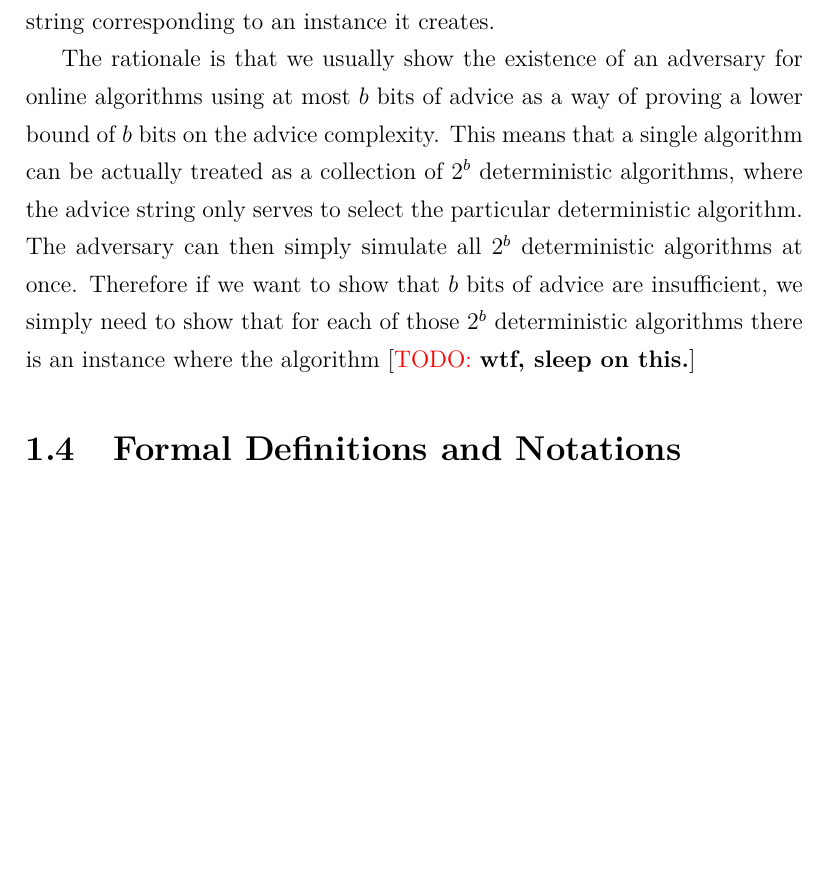
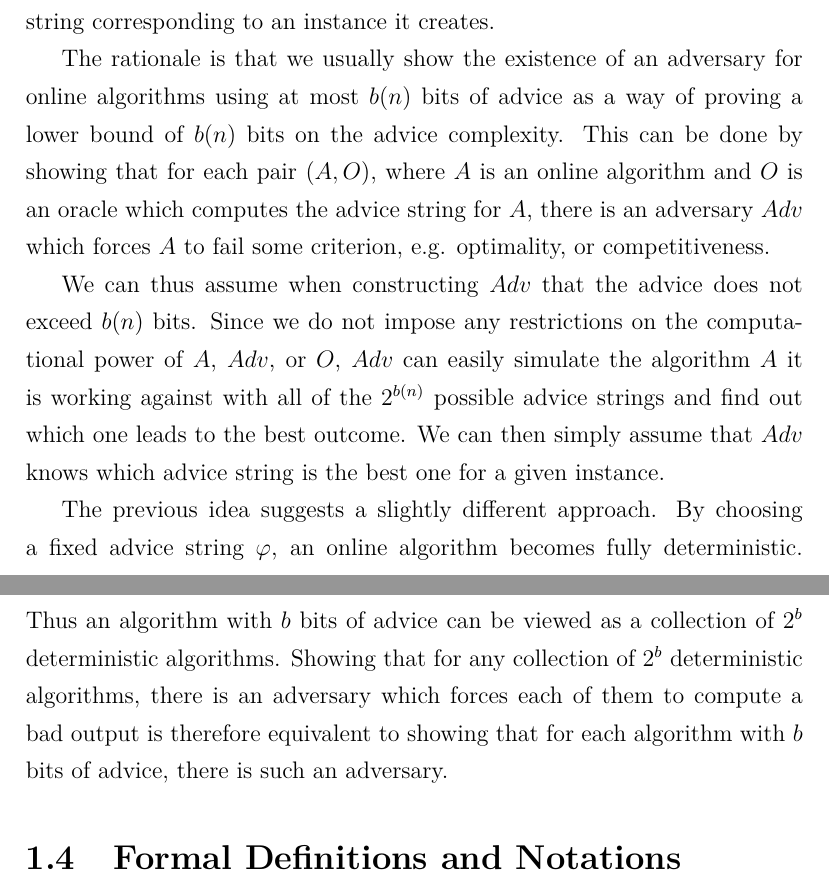
Before and after one commit to koniiiik/diploma-thesis, a LaTeX thesis (main.tex, which reads tex/13adversaries.tex): part of page 16 of 47 before the commit and two parts of pages 16 and 17 of 47 after it, the two joined at a grey line, cut so that both start at the same text, the shorter picture padded with empty space. Compiled offline with LuaLaTeX.

Commit message:
Finished the section on adversaries thanks to feedback.

```diff
--- a/tex/13adversaries.tex
+++ b/tex/13adversaries.tex
@@ -45,12 +45,26 @@ the model from \cite{komm-thesis}, which gives $Adv$ full information
 about the advice string corresponding to an instance it creates.
 
 The rationale is that we usually show the existence of an adversary for
-online algorithms using at most $b$ bits of advice as a way of proving a
-lower bound of $b$ bits on the advice complexity. This means that a single
-algorithm can be actually treated as a collection of $2^b$ deterministic
-algorithms, where the advice string only serves to select the particular
-deterministic algorithm. The adversary can then simply simulate all $2^b$
-deterministic algorithms at once. Therefore if we want to show that $b$
-bits of advice are insufficient, we simply need to show that for each of
-those $2^b$ deterministic algorithms there is an instance where the
-algorithm \todo{wtf, sleep on this.}
+online algorithms using at most $b(n)$ bits of advice as a way of proving
+a lower bound of $b(n)$ bits on the advice complexity. This can be done by
+showing that for each pair $(A, O)$, where $A$ is an online algorithm and
+$O$ is an oracle which computes the advice string for $A$, there is an
+adversary $Adv$ which forces $A$ to fail some criterion, e.g. optimality,
+or competitiveness.
+
+We can thus assume when constructing $Adv$ that the advice does not exceed
+$b(n)$ bits. Since we do not impose any restrictions on the computational
+power of $A$, $Adv$, or $O$, $Adv$ can easily simulate the algorithm $A$
+it is working against with all of the $2^{b(n)}$ possible advice strings
+and find out which one leads to the best outcome. We can then simply
+assume that $Adv$ knows which advice string is the best one for a given
+instance.
+
+The previous idea suggests a slightly different approach. By choosing a
+fixed advice string $\phi$, an online algorithm becomes fully
+deterministic. Thus an algorithm with $b$ bits of advice can be viewed
+as a collection of $2^b$ deterministic algorithms. Showing that for any
+collection of $2^b$ deterministic algorithms, there is an adversary which
+forces each of them to compute a bad output is therefore equivalent to
+showing that for each algorithm with $b$ bits of advice, there is such an
+adversary.
```
